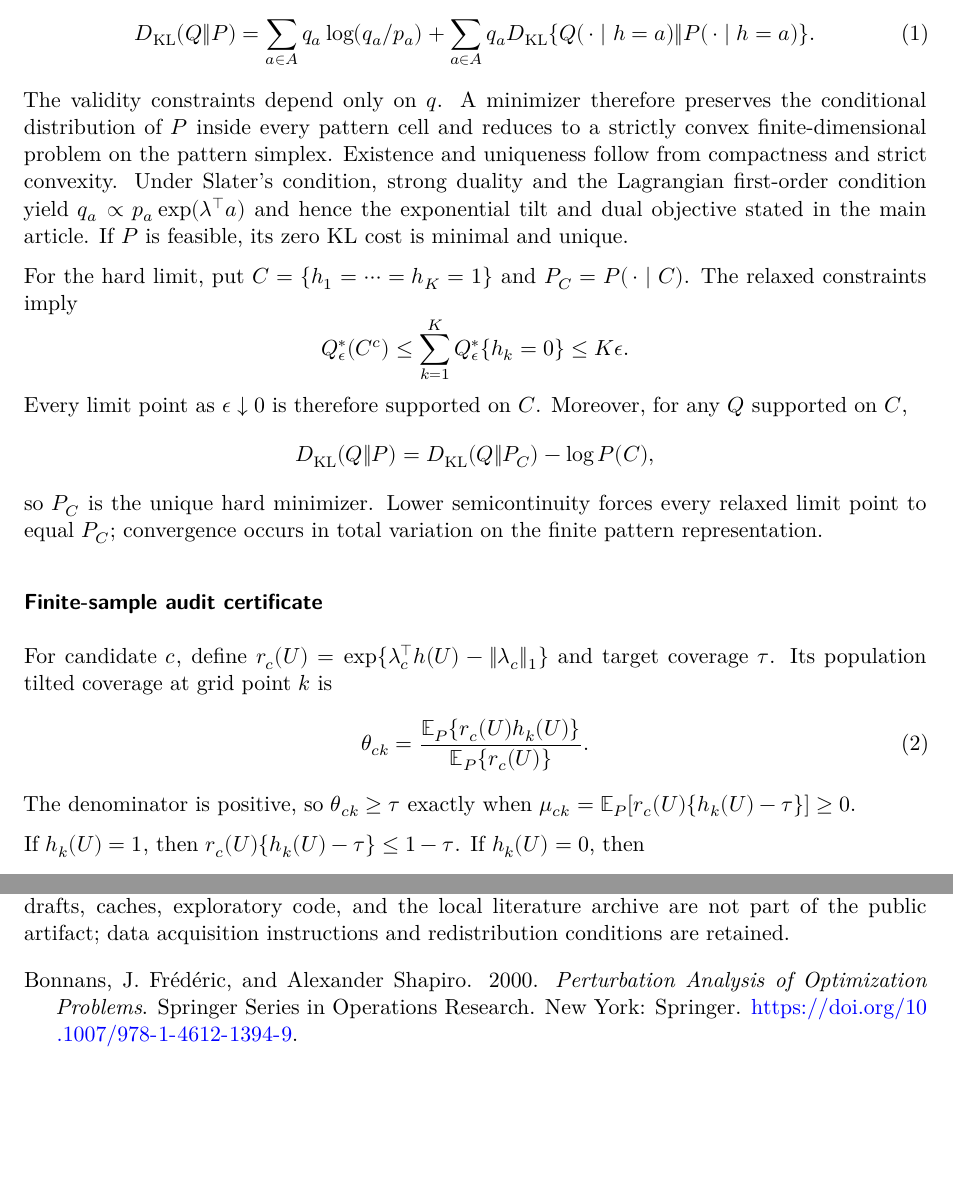
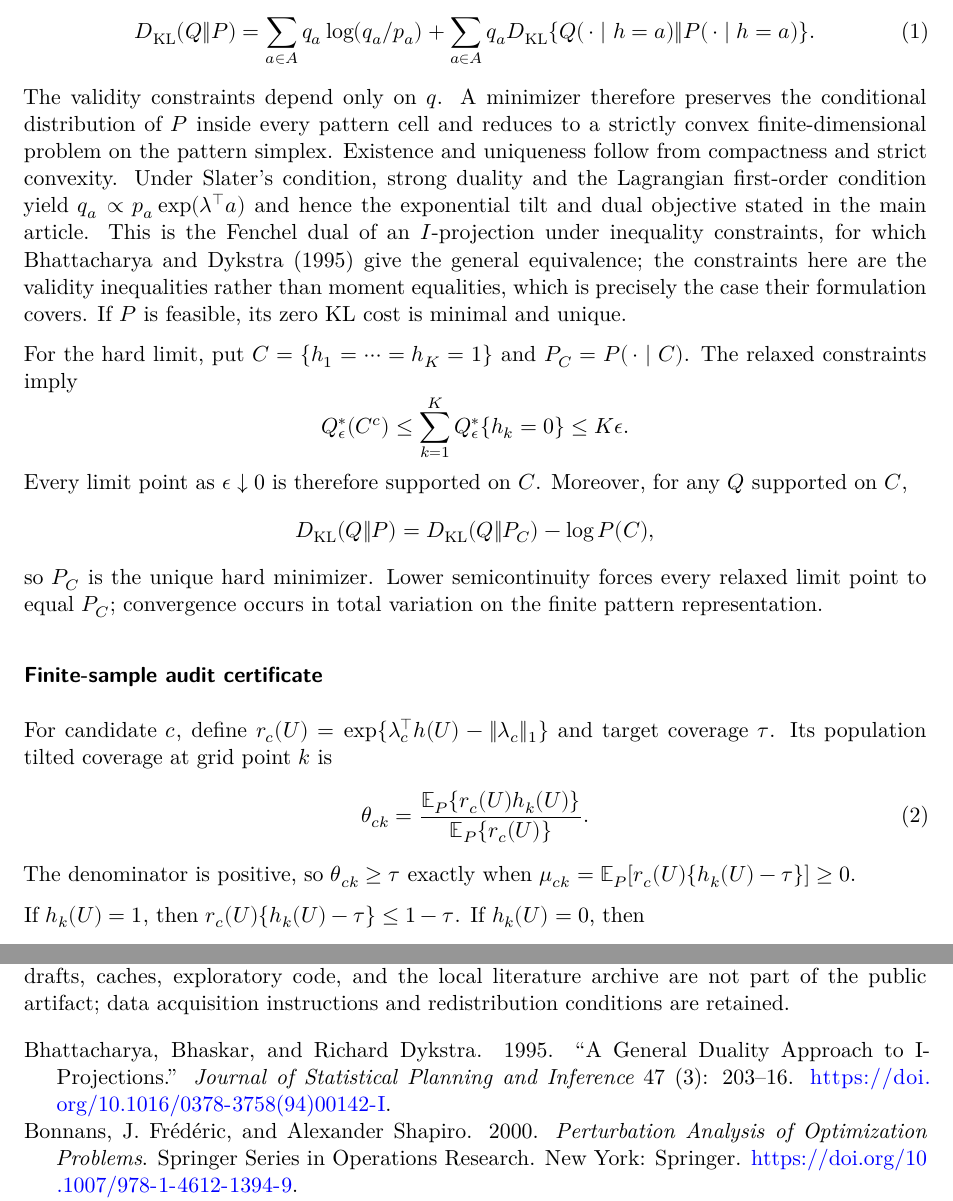
Before and after one commit to mchlbckr/pdp-common-reference, a Quarto document (paper/supplement.qmd): two parts of pages 25 and 27 of 27, joined at a grey line, cut so that both start at the same text, the shorter picture padded with empty space. Rendered offline with R 4.5, knitr and Pandoc in place of Quarto, then LaTeX, with nearby package versions; drawn as R Markdown's standard PDF in place of the format the file asks for; some code elsewhere in the file could not run offline.

Commit message:
Cite Bhattacharya and Dykstra for the I-projection duality
The supplement derives the exponential tilt from strong duality. That step is
the Fenchel dual of an I-projection under inequality constraints, which is
exactly what their general equivalence covers, so the proof now names it.

```diff
--- a/paper/references.bib
+++ b/paper/references.bib
@@ -373,3 +373,14 @@
   doi = {10.48550/arXiv.0907.3740},
   url = {https://arxiv.org/abs/0907.3740}
 }
+
+@article{bhattacharya1995,
+  author = {Bhattacharya, Bhaskar and Dykstra, Richard},
+  title = {A General Duality Approach to {I}-Projections},
+  journal = {Journal of Statistical Planning and Inference},
+  year = {1995},
+  volume = {47},
+  number = {3},
+  pages = {203--216},
+  doi = {10.1016/0378-3758(94)00142-I}
+}
--- a/paper/supplement.qmd
+++ b/paper/supplement.qmd
@@ -570,7 +570,11 @@ strictly convex finite-dimensional problem on the pattern simplex. Existence
 and uniqueness follow from compactness and strict convexity. Under Slater's
 condition, strong duality and the Lagrangian first-order condition yield
 $q_a\propto p_a\exp(\lambda^\top a)$ and hence the exponential tilt and dual
-objective stated in the main article. If $P$ is feasible, its zero KL cost is
+objective stated in the main article. This is the Fenchel dual of an
+$I$-projection under inequality constraints, for which @bhattacharya1995 give
+the general equivalence; the constraints here are the validity inequalities
+rather than moment equalities, which is precisely the case their formulation
+covers. If $P$ is feasible, its zero KL cost is
 minimal and unique.
 
 For the hard limit, put $C=\{h_1=\cdots=h_K=1\}$ and
```
Also changed, not shown: 1 other file.
